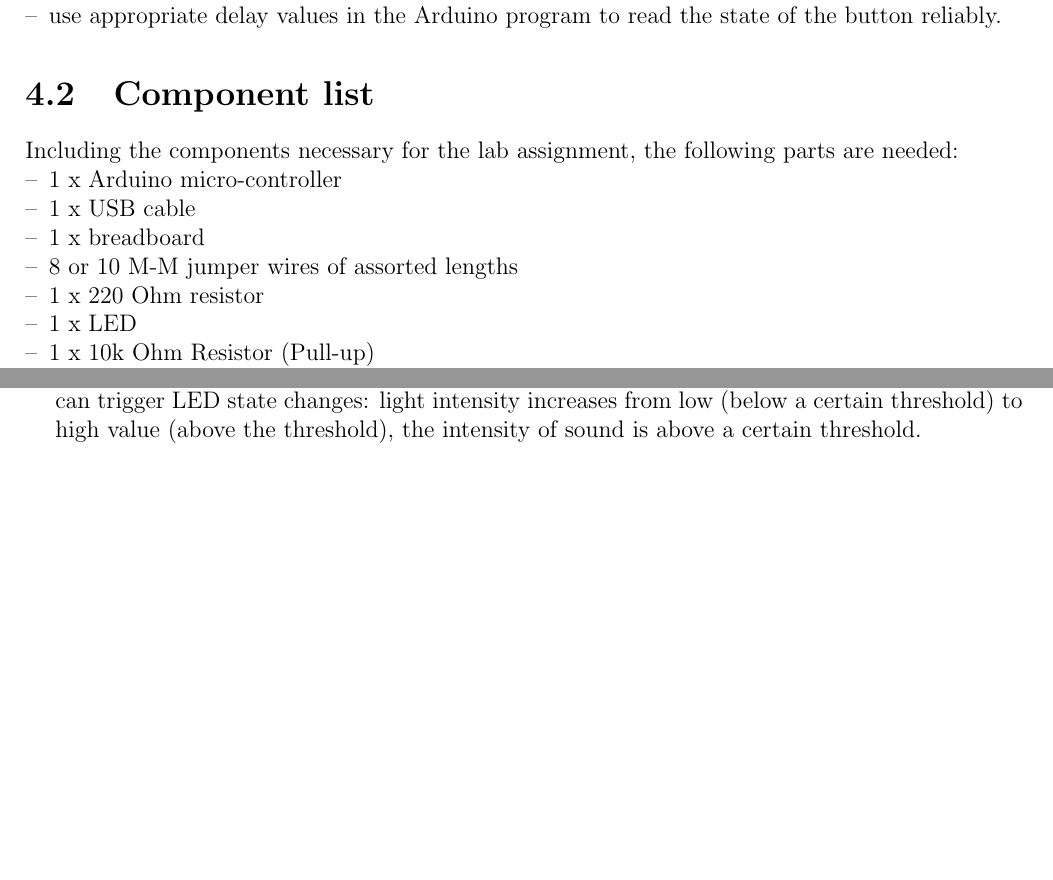
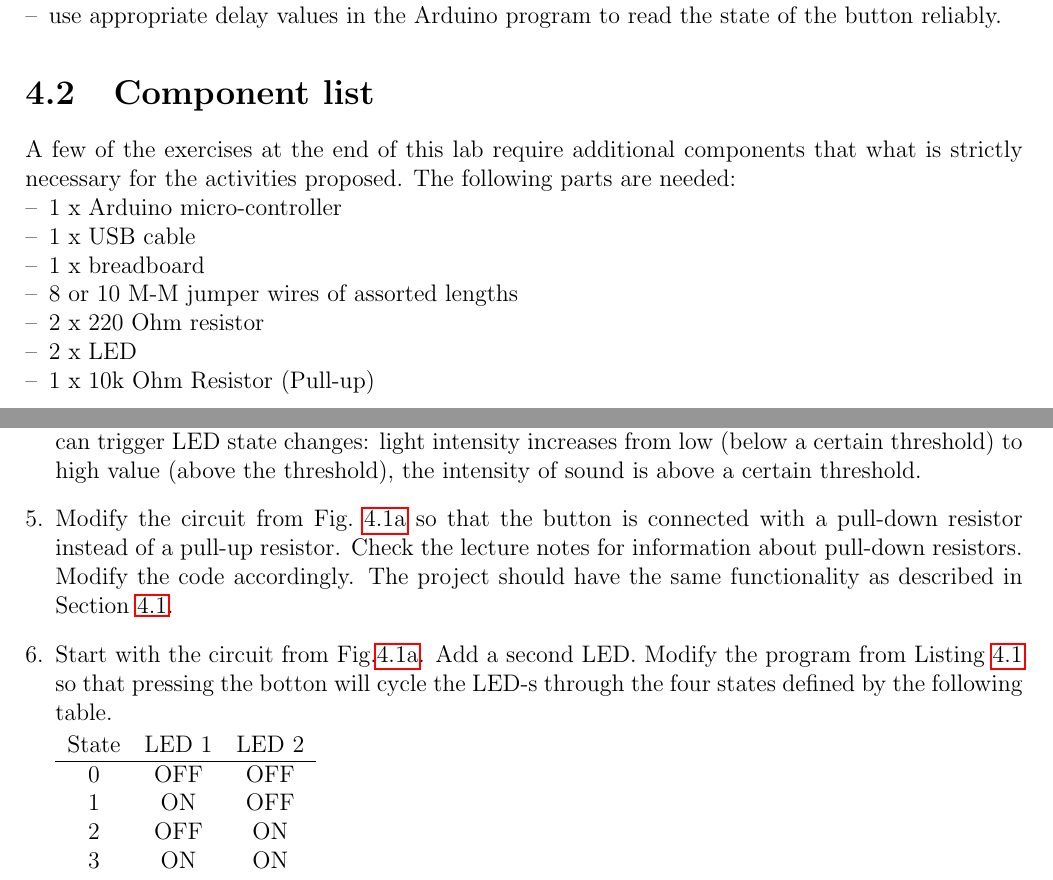
Before and after one commit to roben777/introCS-arduino, a LaTeX thesis (lab-manual/lab-manual.tex): two parts of pages 23 and 26 of 43, joined at a grey line, cut so that both start at the same text, the shorter picture padded with empty space. The pictures show the PDF file lab-manual/lab-manual.pdf that the author committed with the source.

Commit message:
Revised Lab 3 component list (2 LEDs); added 2 exercises

```diff
--- a/lab-manual/lab-manual.tex
+++ b/lab-manual/lab-manual.tex
@@ -778,15 +778,15 @@ In this session, students will:
 
 \section{Component list}
 
-Including the components necessary for the lab assignment, the following
+A few of the exercises at the end of this lab require additional components that what is strictly necessary for the activities proposed. The following
 parts are needed:
 \begin{compactitem}[--]
   \item 1 x Arduino micro-controller
   \item 1 x USB cable
   \item 1 x breadboard
   \item 8 or 10 M-M jumper wires of assorted lengths
-	\item 1 x 220 Ohm resistor
-	\item 1 x LED
+	\item 2 x 220 Ohm resistor
+	\item 2 x LED
   \item 1 x 10k Ohm Resistor (Pull-up)
   \item 1 x push button
 \end{compactitem}
@@ -907,6 +908,19 @@ during the lab, to investigate these questions.
   increases from low (below a certain threshold) to high value (above
   the threshold), the intensity of sound is above a certain
   threshold.
+
+\item Modify the circuit from Fig.~\ref{fig:SchemEx2} so that the button is connected with a pull-down resistor instead of a pull-up resistor. Check the lecture notes for information about pull-down resistors. Modify the code accordingly. The project should have the same functionality as described in Section \ref{se:obj2}.
+
+\item Start with the circuit from Fig.\ref{fig:SchemEx2}. Add a second LED. Modify the program from Listing \ref{lst:ex2} so that pressing the botton will cycle the LED-s through the four states defined by the following table.
+
+  \begin{tabular}{ccc}
+    State & LED 1 & LED 2 \\ \hline
+    0 & OFF & OFF \\
+    1 & ON & OFF \\
+    2 & OFF & ON \\
+    3 & ON & ON
+  \end{tabular}
+
 \end{enumerate}
 
 
```
Also changed, not shown: lab-manual/lab-manual.pdf, lab-manual/lab-manual.tex (5 more changed lines).
